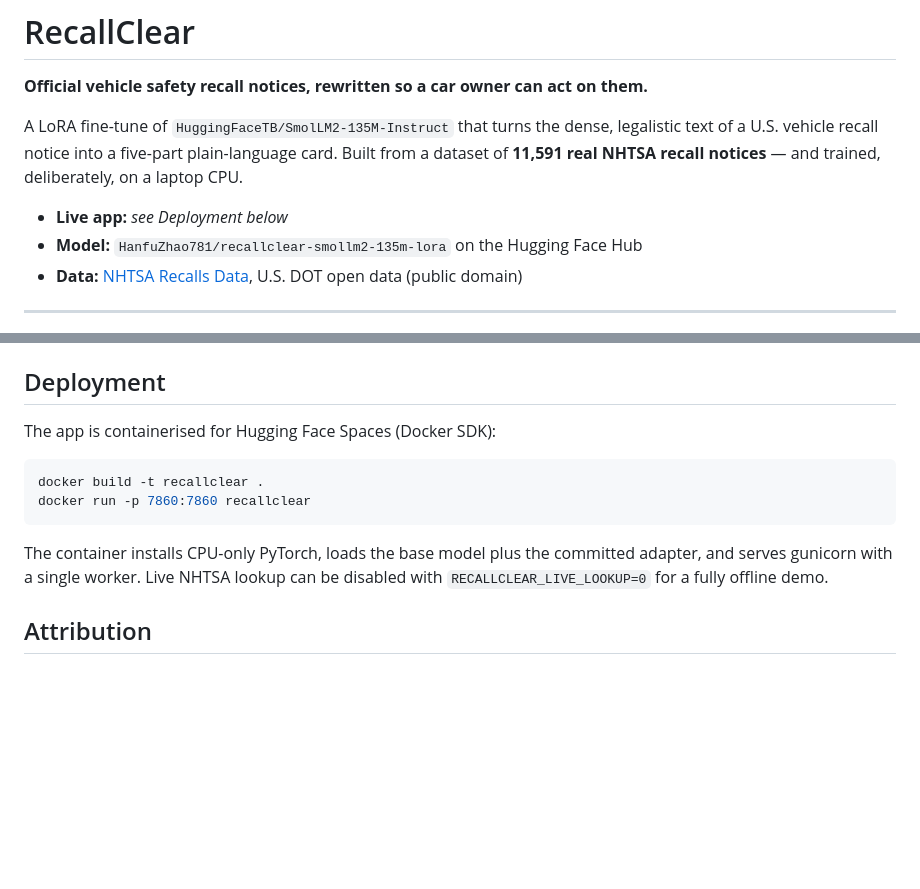
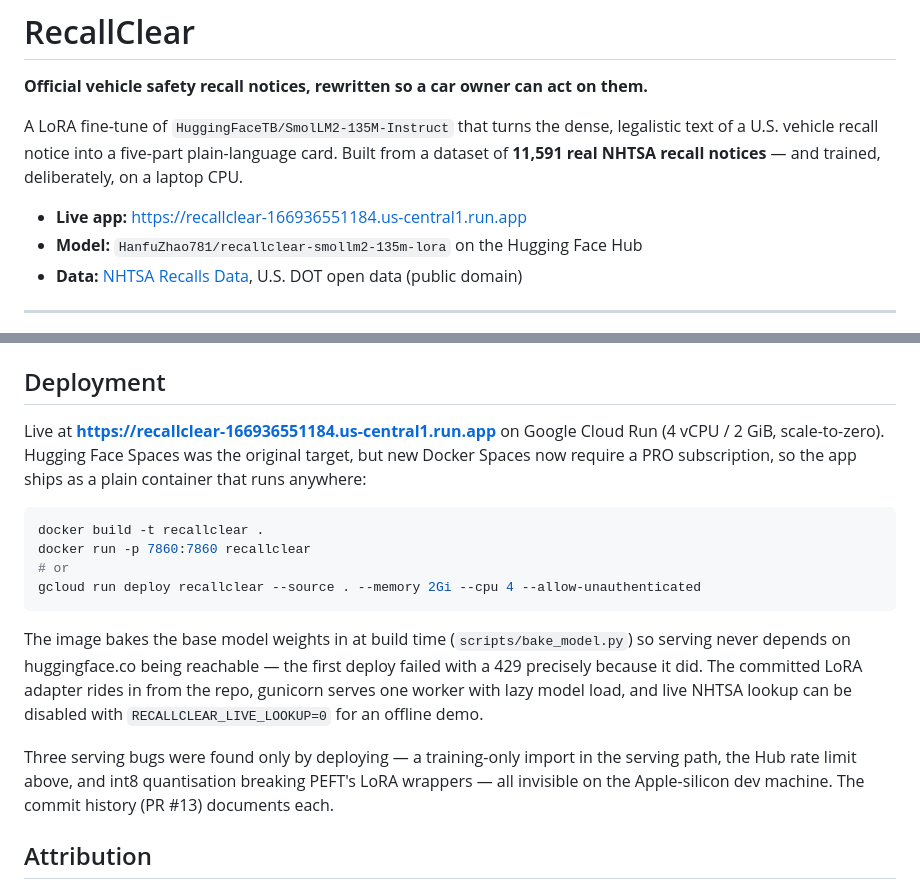
Before and after one commit to hanfuzhao/Module4-RecallClear, a Markdown page: README.md, 2 parts joined by grey strips. Rendered like a GitHub page; blank space fills up the shorter version.

Commit message:
Point the README at the live Cloud Run deployment

````diff
--- a/README.md
+++ b/README.md
@@ -7,7 +7,7 @@ legalistic text of a U.S. vehicle recall notice into a five-part plain-language
 card. Built from a dataset of **11,591 real NHTSA recall notices** — and trained,
 deliberately, on a laptop CPU.
 
-- **Live app:** _see Deployment below_
+- **Live app:** https://recallclear-166936551184.us-central1.run.app
 - **Model:** `HanfuZhao781/recallclear-smollm2-135m-lora` on the Hugging Face Hub
 - **Data:** [NHTSA Recalls Data](https://data.transportation.gov/d/6axg-epim), U.S. DOT open data (public domain)
 
@@ -231,16 +231,28 @@ make app         # serve the web app
 
 ## Deployment
 
-The app is containerised for Hugging Face Spaces (Docker SDK):
+Live at **https://recallclear-166936551184.us-central1.run.app** on Google
+Cloud Run (4 vCPU / 2 GiB, scale-to-zero). Hugging Face Spaces was the original
+target, but new Docker Spaces now require a PRO subscription, so the app ships
+as a plain container that runs anywhere:
 
 ```bash
 docker build -t recallclear .
 docker run -p 7860:7860 recallclear
+# or
+gcloud run deploy recallclear --source . --memory 2Gi --cpu 4 --allow-unauthenticated
 ```
 
-The container installs CPU-only PyTorch, loads the base model plus the committed
-adapter, and serves gunicorn with a single worker. Live NHTSA lookup can be
-disabled with `RECALLCLEAR_LIVE_LOOKUP=0` for a fully offline demo.
+The image bakes the base model weights in at build time (`scripts/bake_model.py`)
+so serving never depends on huggingface.co being reachable — the first deploy
+failed with a 429 precisely because it did. The committed LoRA adapter rides in
+from the repo, gunicorn serves one worker with lazy model load, and live NHTSA
+lookup can be disabled with `RECALLCLEAR_LIVE_LOOKUP=0` for an offline demo.
+
+Three serving bugs were found only by deploying — a training-only import in the
+serving path, the Hub rate limit above, and int8 quantisation breaking PEFT's
+LoRA wrappers — all invisible on the Apple-silicon dev machine. The commit
+history (PR #13) documents each.
 
 ## Attribution
 
````
